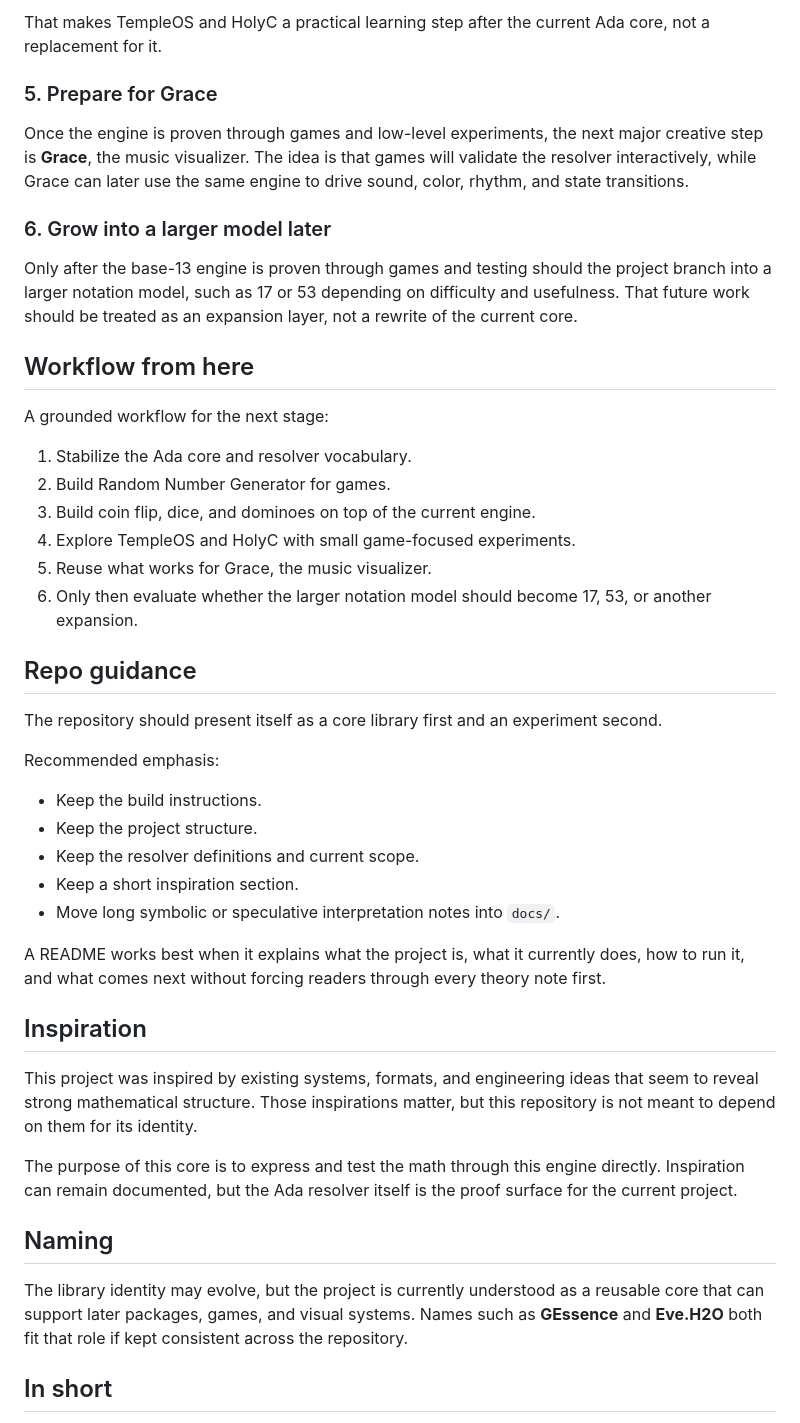
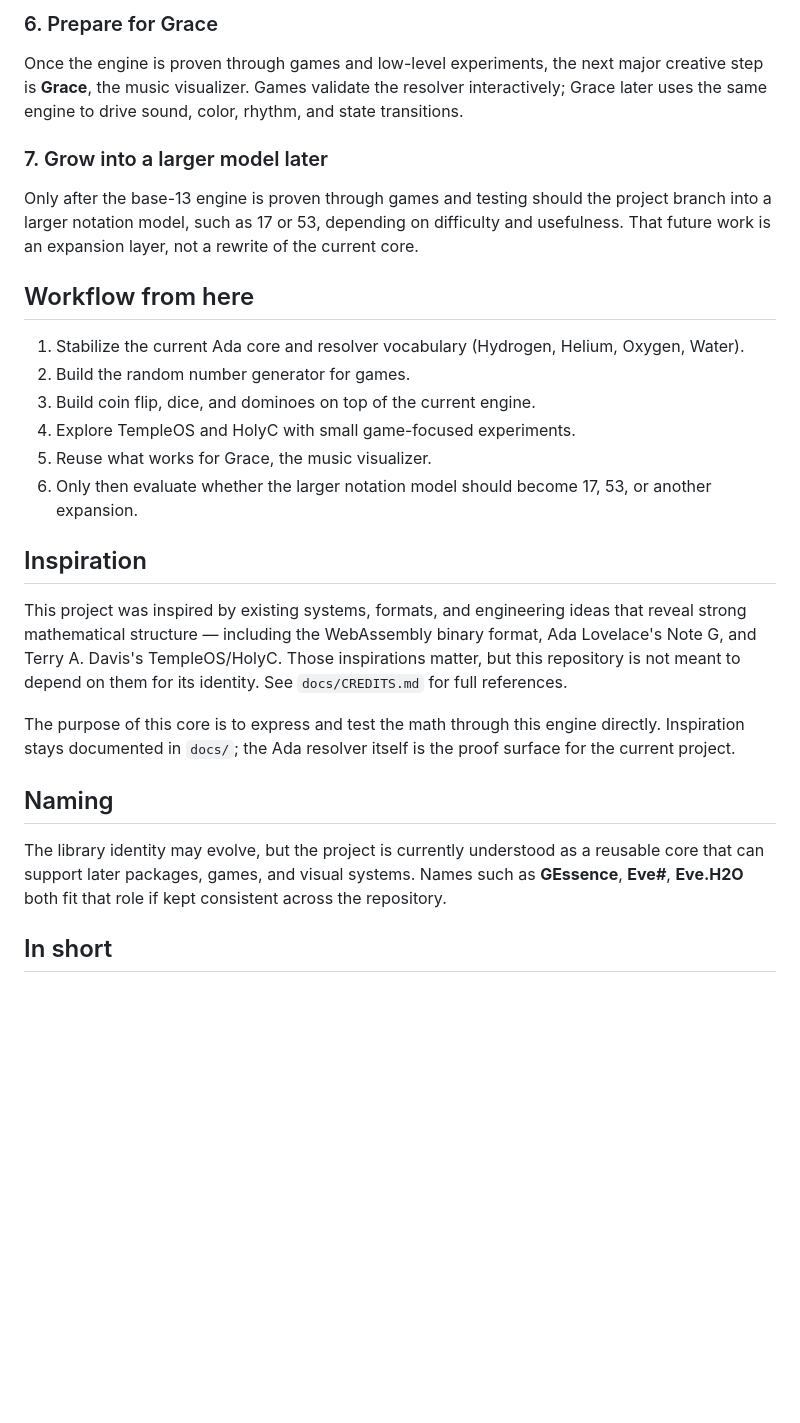
Before and after one commit to sevilla-ai/gessence, a Markdown page: README.md, the part around one of its changes. Drawn GitHub-style; blank space fills up the shorter version.

```diff
--- a/README.md
+++ b/README.md
@@ -86,48 +130,30 @@ A major next goal is to understand enough HolyC and TempleOS-oriented workflows
 
-That makes TempleOS and HolyC a practical learning step after the current Ada core, not a replacement for it.
+### 6. Prepare for Grace
 
-### 5. Prepare for Grace
+Once the engine is proven through games and low-level experiments, the next major creative step is **Grace**, the music visualizer. Games validate the resolver interactively; Grace later uses the same engine to drive sound, color, rhythm, and state transitions.
 
-Once the engine is proven through games and low-level experiments, the next major creative step is **Grace**, the music visualizer. The idea is that games will validate the resolver interactively, while Grace can later use the same engine to drive sound, color, rhythm, and state transitions.
+### 7. Grow into a larger model later
 
-### 6. Grow into a larger model later
-
-Only after the base-13 engine is proven through games and testing should the project branch into a larger notation model, such as 17 or 53 depending on difficulty and usefulness. That future work should be treated as an expansion layer, not a rewrite of the current core.
+Only after the base-13 engine is proven through games and testing should the project branch into a larger notation model, such as 17 or 53, depending on difficulty and usefulness. That future work is an expansion layer, not a rewrite of the current core.
 
 ## Workflow from here
 
-A grounded workflow for the next stage:
-
-1. Stabilize the Ada core and resolver vocabulary.
-2. Build Random Number Generator for games.
+1. Stabilize the current Ada core and resolver vocabulary (Hydrogen, Helium, Oxygen, Water).
+2. Build the random number generator for games.
 3. Build coin flip, dice, and dominoes on top of the current engine.
 4. Explore TempleOS and HolyC with small game-focused experiments.
 5. Reuse what works for Grace, the music visualizer.
 6. Only then evaluate whether the larger notation model should become 17, 53, or another expansion.
 
-## Repo guidance
-
-The repository should present itself as a core library first and an experiment second.
-
-Recommended emphasis:
-
-- Keep the build instructions.
-- Keep the project structure.
-- Keep the resolver definitions and current scope.
-- Keep a short inspiration section.
-- Move long symbolic or speculative interpretation notes into `docs/`.
-
-A README works best when it explains what the project is, what it currently does, how to run it, and what comes next without forcing readers through every theory note first.
-
 ## Inspiration
 
-This project was inspired by existing systems, formats, and engineering ideas that seem to reveal strong mathematical structure. Those inspirations matter, but this repository is not meant to depend on them for its identity.
+This project was inspired by existing systems, formats, and engineering ideas that reveal strong mathematical structure — including the WebAssembly binary format, Ada Lovelace's Note G, and Terry A. Davis's TempleOS/HolyC. Those inspirations matter, but this repository is not meant to depend on them for its identity. See `docs/CREDITS.md` for full references.
 
-The purpose of this core is to express and test the math through this engine directly. Inspiration can remain documented, but the Ada resolver itself is the proof surface for the current project.
+The purpose of this core is to express and test the math through this engine directly. Inspiration stays documented in `docs/`; the Ada resolver itself is the proof surface for the current project.
 
 ## Naming
 
-The library identity may evolve, but the project is currently understood as a reusable core that can support later packages, games, and visual systems. Names such as **GEssence** and **Eve.H2O** both fit that role if kept consistent across the repository.
+The library identity may evolve, but the project is currently understood as a reusable core that can support later packages, games, and visual systems. Names such as **GEssence**, **Eve#**, **Eve.H2O** both fit that role if kept consistent across the repository.
 
 ## In short
 
```
Also changed, not shown: other parts of README.md (+71 -27 lines).
